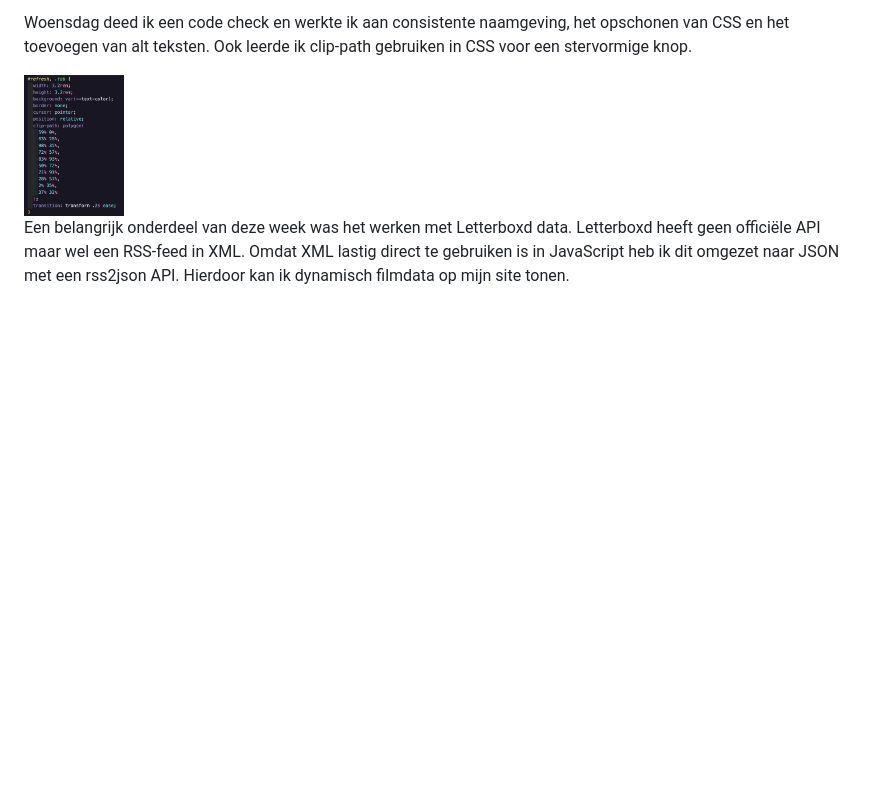
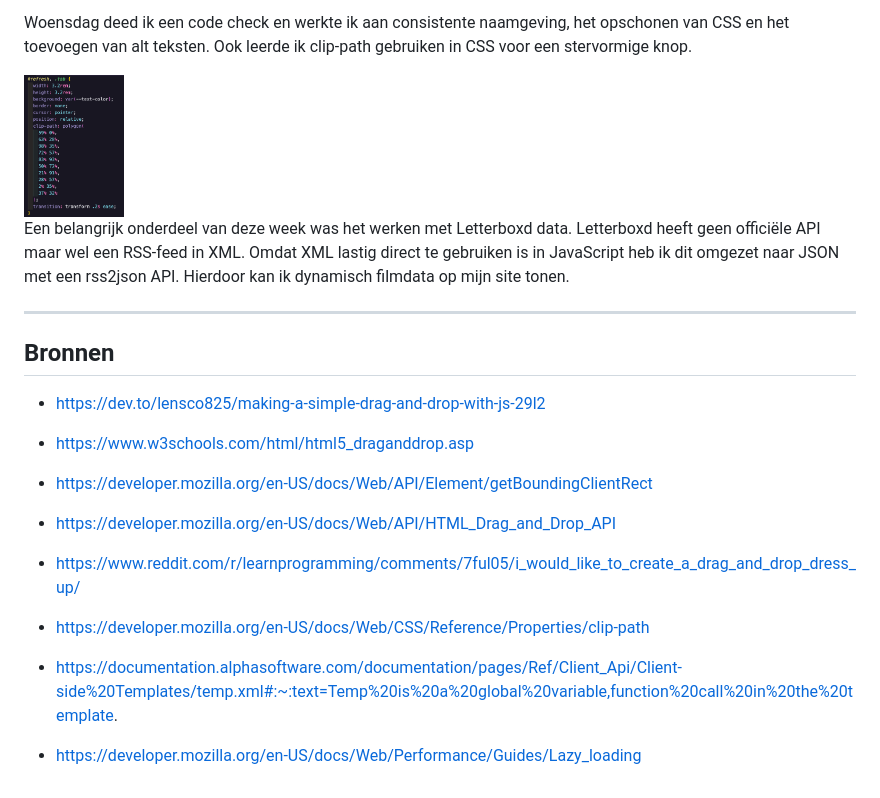
Before and after one commit to 3hos15/wieischoice, a Markdown page: README.md, the part around the change. GitHub-like rendering; blank space fills up the shorter version.

```diff
--- a/README.md
+++ b/README.md
@@ -158,3 +158,23 @@ Woensdag deed ik een code check en werkte ik aan consistente naamgeving, het ops
 <img src="readmeimages/clippath.png" width="100">
 
 Een belangrijk onderdeel van deze week was het werken met Letterboxd data. Letterboxd heeft geen officiële API maar wel een RSS-feed in XML. Omdat XML lastig direct te gebruiken is in JavaScript heb ik dit omgezet naar JSON met een rss2json API. Hierdoor kan ik dynamisch filmdata op mijn site tonen.
+
+---
+
+## Bronnen
+
+* https://dev.to/lensco825/making-a-simple-drag-and-drop-with-js-29l2
+
+* https://www.w3schools.com/html/html5_draganddrop.asp
+
+* https://developer.mozilla.org/en-US/docs/Web/API/Element/getBoundingClientRect
+
+* https://developer.mozilla.org/en-US/docs/Web/API/HTML_Drag_and_Drop_API
+
+* https://www.reddit.com/r/learnprogramming/comments/7ful05/i_would_like_to_create_a_drag_and_drop_dress_up/
+
+* https://developer.mozilla.org/en-US/docs/Web/CSS/Reference/Properties/clip-path
+
+* https://documentation.alphasoftware.com/documentation/pages/Ref/Client_Api/Client-side%20Templates/temp.xml#:~:text=Temp%20is%20a%20global%20variable,function%20call%20in%20the%20template.
+
+* https://developer.mozilla.org/en-US/docs/Web/Performance/Guides/Lazy_loading
```
